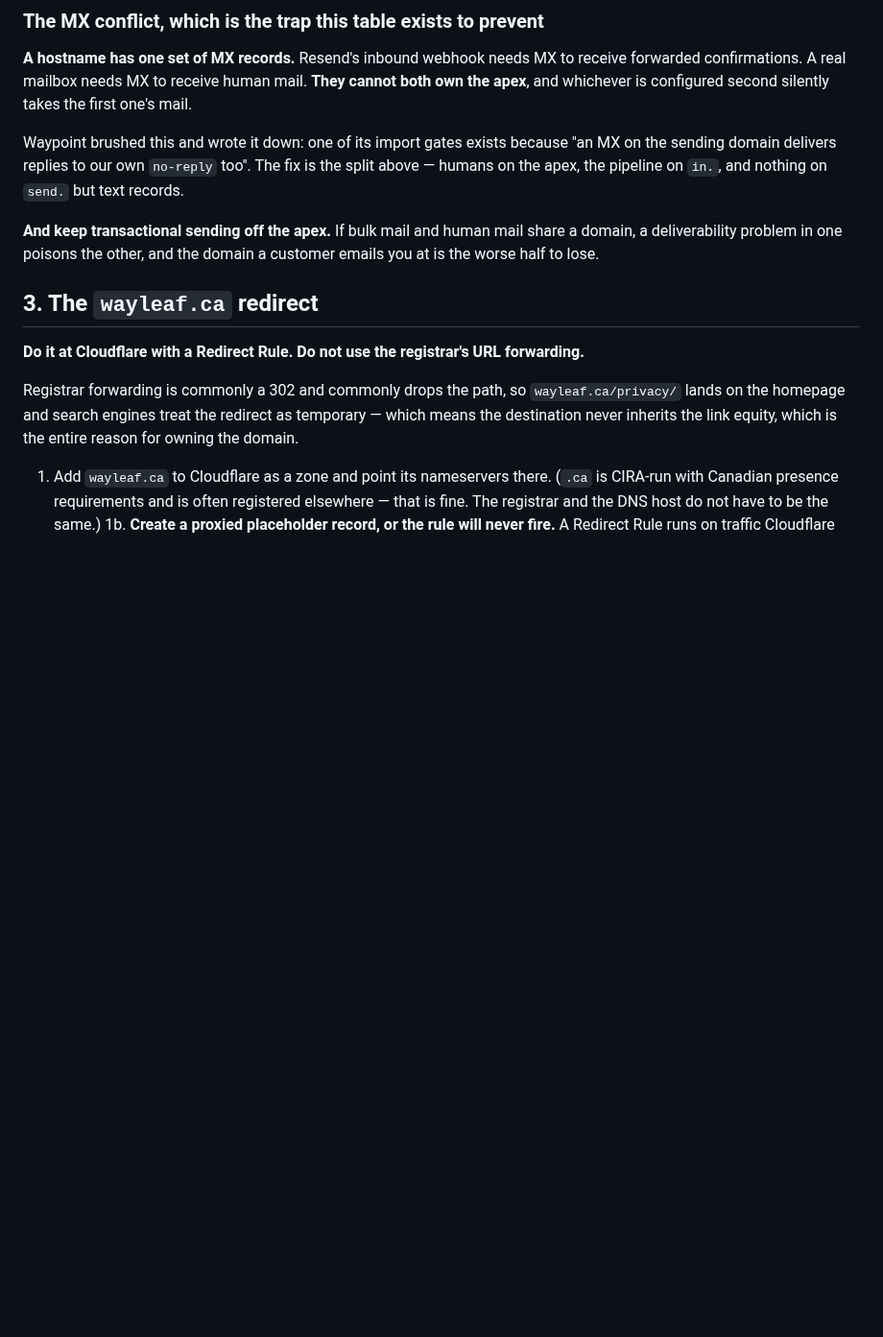
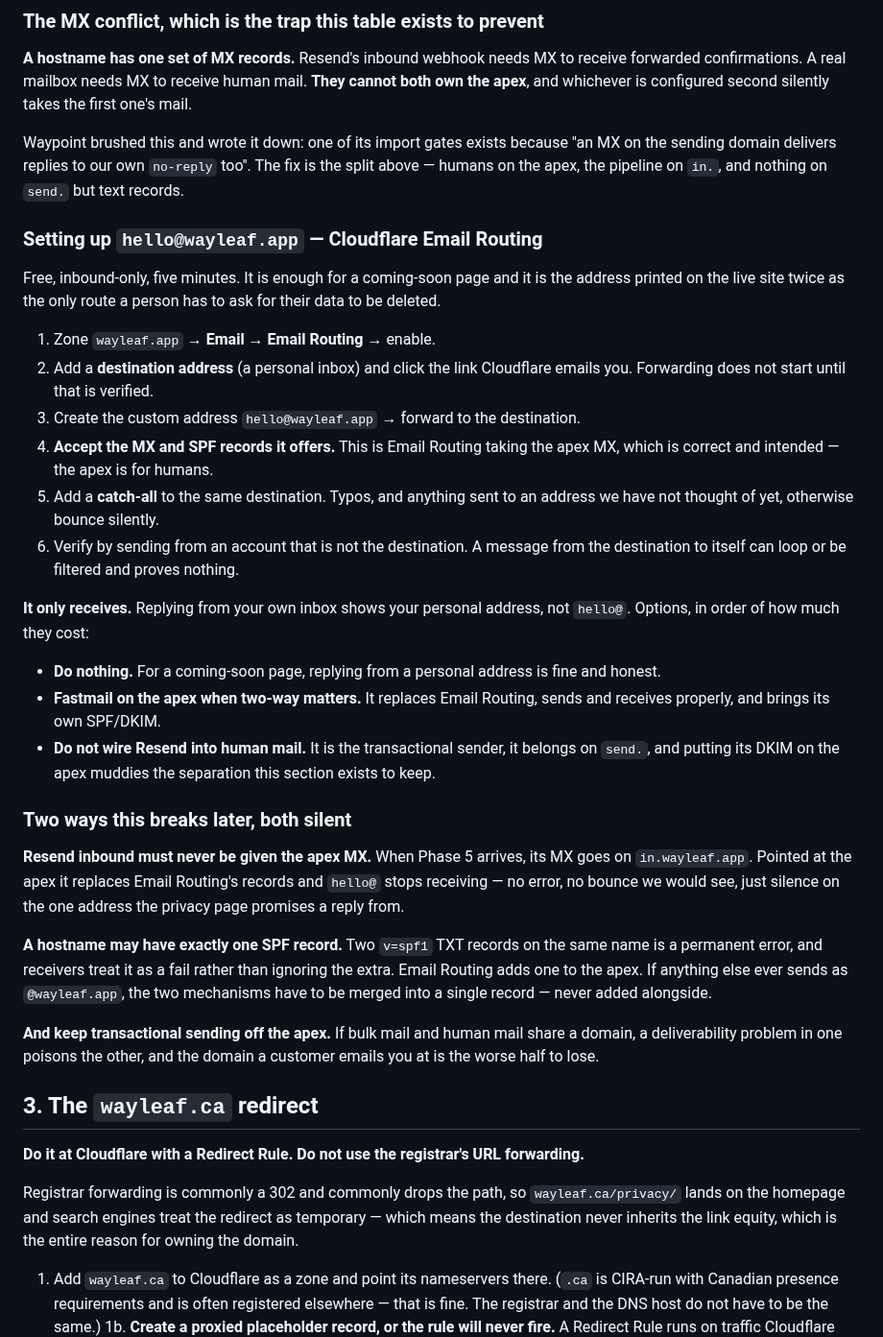
Before and after one commit to MisterShack/travel-app, a Markdown page: wayleaf/DNS.md, the part around the change. Shown at 96% size. Drawn GitHub-style; blank space fills up the shorter version.

Commit message:
Wayleaf: how hello@ gets set up, and the two ways mail breaks silently
Email Routing is free and inbound-only, which is enough for a coming-soon
page and is the address the live site prints twice as the only route a person
has to ask for their data to be deleted. The steps are written down because
two of them are easy to skip: the destination address does nothing until its
verification link is clicked, and a test sent from the destination to itself
can loop or be filtered and proves nothing.

The two failure modes are both silent, which is why they are in a document
rather than in someone's memory.

Resend inbound must never be given the apex MX. Pointed there in Phase 5 it
replaces Email Routing's records and hello@ simply stops receiving — no error,
no bounce anyone sees, just silence on the address the privacy page promises a
reply from. It goes on in.wayleaf.app.

And a hostname may have exactly one SPF record. Two v=spf1 TXT records on the
same name is a permanent error that receivers treat as a fail rather than
ignoring the extra, so anything else that ever sends as @wayleaf.app has to be
merged into Email Routing's record rather than added beside it.

Also recorded: Resend does not get wired into human mail. It is the
transactional sender, it belongs on send., and putting its DKIM on the apex
muddies the separation that keeps a bulk-mail deliverability problem away from
the address customers write to.

Co-Authored-By: Claude Opus 5 <noreply@anthropic.com>
Claude-Session: https://claude.ai/code/session_01U69LGT4rDFiSzRRUnvLfq8

```diff
--- a/wayleaf/DNS.md
+++ b/wayleaf/DNS.md
@@ -45,6 +45,43 @@ whichever is configured second silently takes the first one's mail.
 Waypoint brushed this and wrote it down: one of its import gates exists because "an MX on the
 sending domain delivers replies to our own `no-reply` too". The fix is the split above — humans on
 the apex, the pipeline on `in.`, and nothing on `send.` but text records.
+
+### Setting up `hello@wayleaf.app` — Cloudflare Email Routing
+
+Free, inbound-only, five minutes. It is enough for a coming-soon page and it is the address printed
+on the live site twice as the only route a person has to ask for their data to be deleted.
+
+1. Zone `wayleaf.app` → **Email** → **Email Routing** → enable.
+2. Add a **destination address** (a personal inbox) and click the link Cloudflare emails you.
+   Forwarding does not start until that is verified.
+3. Create the custom address `hello@wayleaf.app` → forward to the destination.
+4. **Accept the MX and SPF records it offers.** This is Email Routing taking the apex MX, which is
+   correct and intended — the apex is for humans.
+5. Add a **catch-all** to the same destination. Typos, and anything sent to an address we have not
+   thought of yet, otherwise bounce silently.
+6. Verify by sending from an account that is not the destination. A message from the destination to
+   itself can loop or be filtered and proves nothing.
+
+**It only receives.** Replying from your own inbox shows your personal address, not `hello@`.
+Options, in order of how much they cost:
+
+- **Do nothing.** For a coming-soon page, replying from a personal address is fine and honest.
+- **Fastmail on the apex when two-way matters.** It replaces Email Routing, sends and receives
+  properly, and brings its own SPF/DKIM.
+- **Do not wire Resend into human mail.** It is the transactional sender, it belongs on `send.`, and
+  putting its DKIM on the apex muddies the separation this section exists to keep.
+
+### Two ways this breaks later, both silent
+
+**Resend inbound must never be given the apex MX.** When Phase 5 arrives, its MX goes on
+`in.wayleaf.app`. Pointed at the apex it replaces Email Routing's records and `hello@` stops
+receiving — no error, no bounce we would see, just silence on the one address the privacy page
+promises a reply from.
+
+**A hostname may have exactly one SPF record.** Two `v=spf1` TXT records on the same name is a
+permanent error, and receivers treat it as a fail rather than ignoring the extra. Email Routing adds
+one to the apex. If anything else ever sends as `@wayleaf.app`, the two mechanisms have to be merged
+into a single record — never added alongside.
 
 **And keep transactional sending off the apex.** If bulk mail and human mail share a domain, a
 deliverability problem in one poisons the other, and the domain a customer emails you at is the
```
